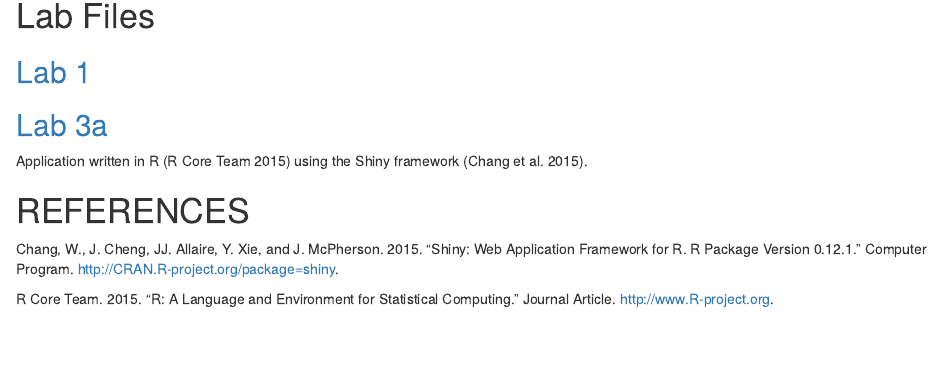
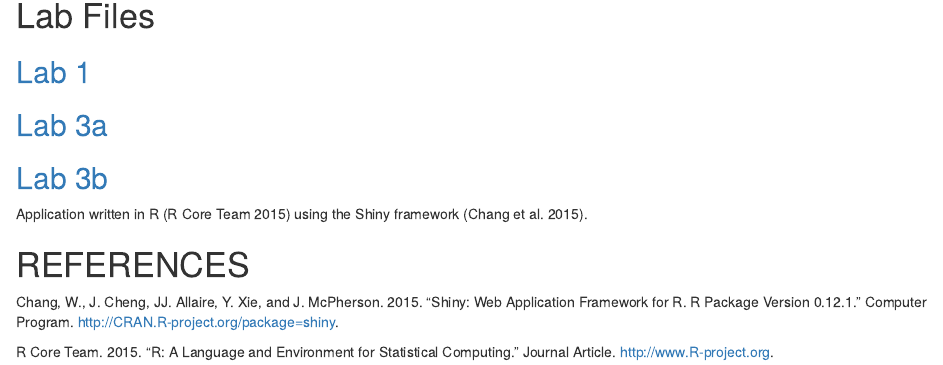
Before and after one commit to simin-manole/genomics-course, an R Markdown document (index.Rmd): the page in a window 1100 px wide, from 370 px down. The pictures show the output file index.html that the author committed with the source, opened offline.

Commit message:
added lab3b, updated lab3a

```diff
--- a/index.Rmd
+++ b/index.Rmd
@@ -14,7 +14,9 @@ knitr::opts_chunk$set(echo = TRUE)
 
 ## [Lab 1](labs/lab1_SM.html)
 
-## [Lab 3a](Lab3A.html)
+## [Lab 3a](labs/Lab3A.html)
+
+## [Lab 3b](labs/Lab3B.html)
 
 Application written in R [@RCoreTeam] using the Shiny framework [@Chang2015].
 
```
Also changed, not shown: index.html.
